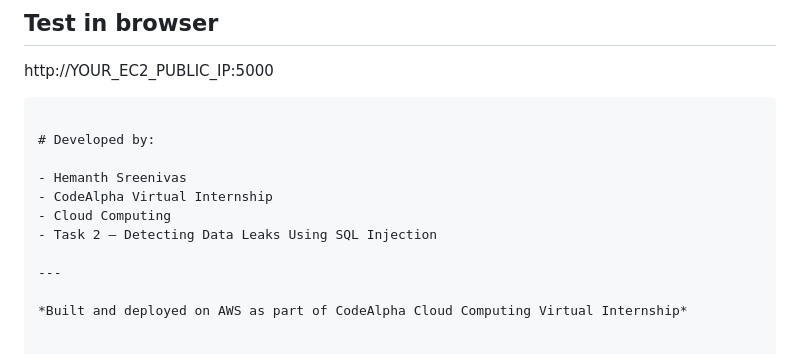
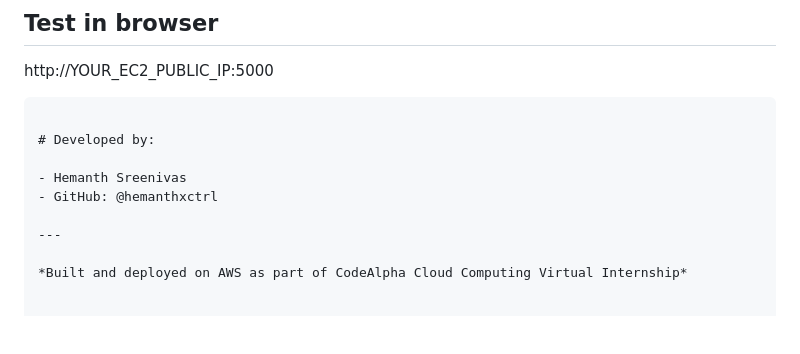
Before and after one commit to hemanthxctrl/CodeAlpha_CloudComputing, a Markdown page: TASK-2-SQL-Injection-Security-System/README.md, the part around the change. Rendered like a GitHub page; blank space fills up the shorter version.

```diff
--- a/TASK-2-SQL-Injection-Security-System/README.md
+++ b/TASK-2-SQL-Injection-Security-System/README.md
@@ -318,9 +318,7 @@ http://YOUR_EC2_PUBLIC_IP:5000
 # Developed by:
 
 - Hemanth Sreenivas
-- CodeAlpha Virtual Internship
-- Cloud Computing
-- Task 2 — Detecting Data Leaks Using SQL Injection
+- GitHub: @hemanthxctrl
 
 ---
 
```
